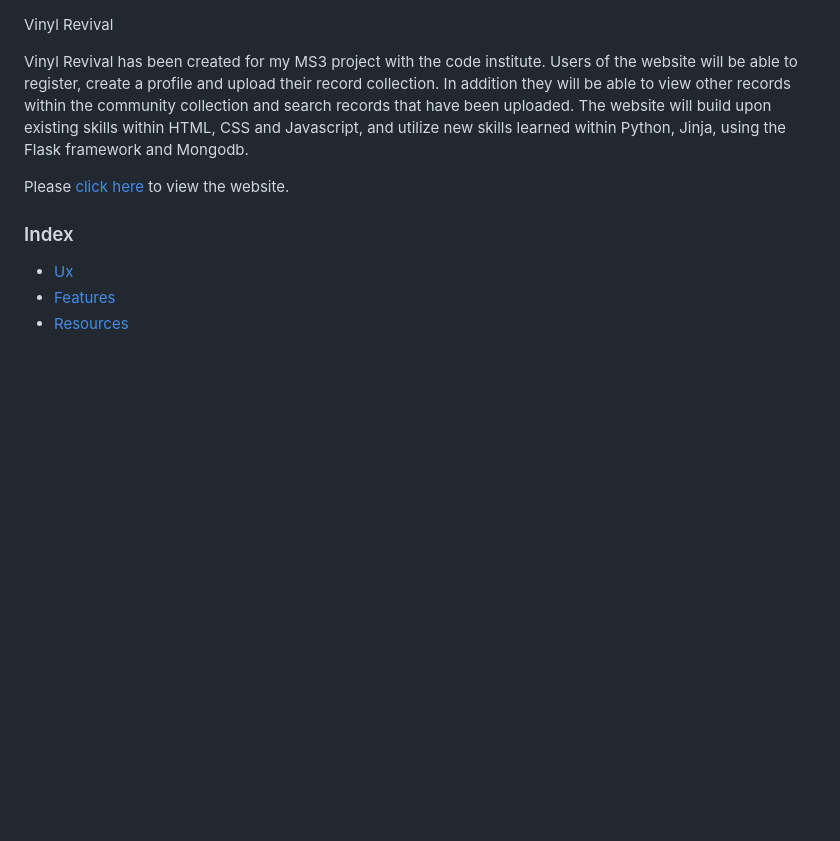
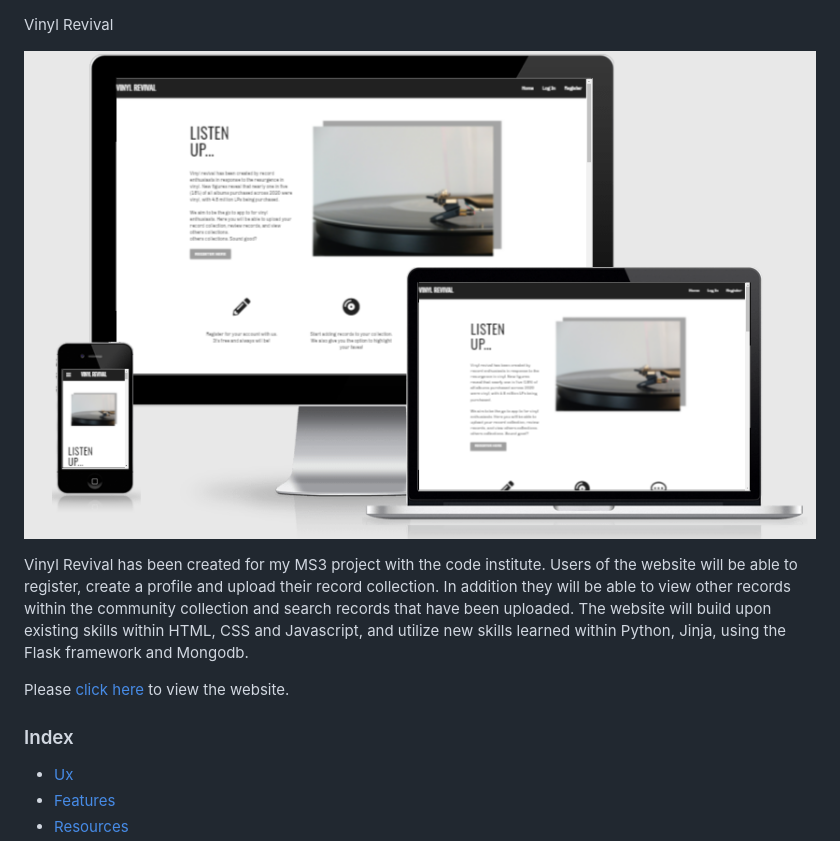
Before and after one commit to Code-Institute-Submissions/rebeccadev-ms3-vinyl-revival-project_AugResub, a Markdown page: README.md, the part around the change. GitHub-like rendering; pictures changed too: readme_documentation/images/responsivepreview.png (added); blank space fills up the shorter version.

Commit message:
Add responsive image preview to readme

```diff
--- a/README.md
+++ b/README.md
@@ -1,6 +1,6 @@
 Vinyl Revival
 
-
+![Wireframes preview](readme_documentation/images/responsivepreview.png)
 
 
 Vinyl Revival has been created for my MS3 project with the code institute. Users of the website will be able to register, create a profile and upload their record collection. In addition they will be able to view other records
```
